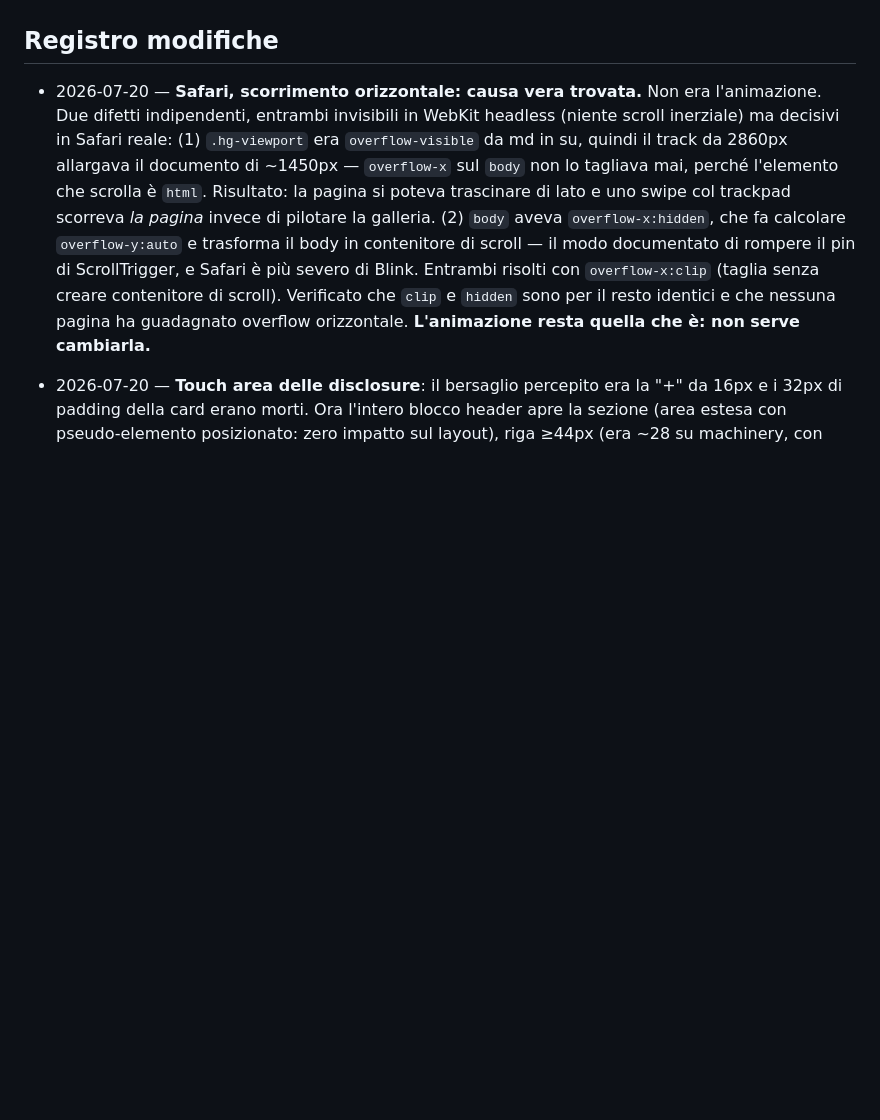
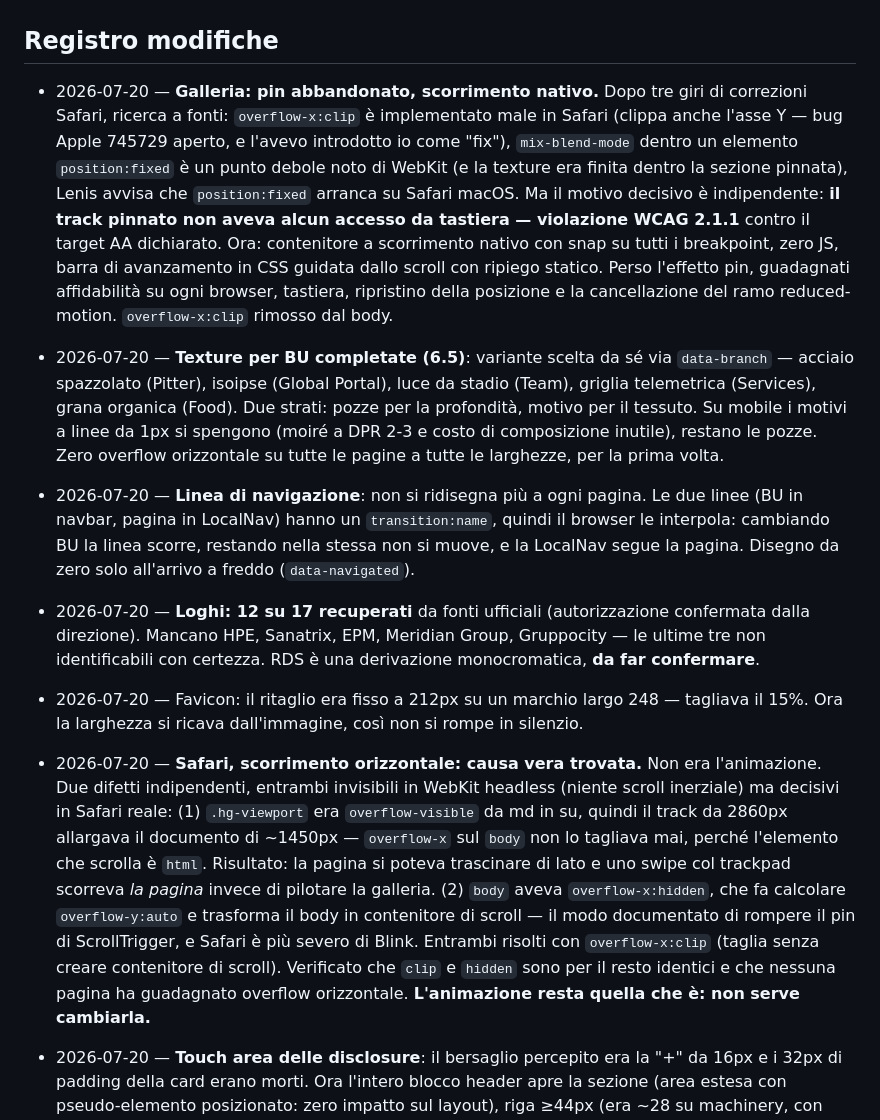
Before and after one commit to Filippo-WTC/filippo-wtc.github.io, a Markdown page: PLAN.md, the part around the change. GitHub-like rendering; blank space fills up the shorter version.

Commit message:
docs: registro galleria/texture/navbar/loghi

```diff
--- a/PLAN.md
+++ b/PLAN.md
@@ -178,6 +178,33 @@ Note post-sweep (da tenere d'occhio):
 
 ## Registro modifiche
 
+- 2026-07-20 — **Galleria: pin abbandonato, scorrimento nativo.** Dopo tre giri di
+  correzioni Safari, ricerca a fonti: `overflow-x:clip` è implementato male in Safari
+  (clippa anche l'asse Y — bug Apple 745729 aperto, e l'avevo introdotto io come "fix"),
+  `mix-blend-mode` dentro un elemento `position:fixed` è un punto debole noto di WebKit
+  (e la texture era finita dentro la sezione pinnata), Lenis avvisa che `position:fixed`
+  arranca su Safari macOS. Ma il motivo decisivo è indipendente: **il track pinnato non
+  aveva alcun accesso da tastiera — violazione WCAG 2.1.1** contro il target AA dichiarato.
+  Ora: contenitore a scorrimento nativo con snap su tutti i breakpoint, zero JS, barra di
+  avanzamento in CSS guidata dallo scroll con ripiego statico. Perso l'effetto pin,
+  guadagnati affidabilità su ogni browser, tastiera, ripristino della posizione e la
+  cancellazione del ramo reduced-motion. `overflow-x:clip` rimosso dal body.
+- 2026-07-20 — **Texture per BU completate (6.5)**: variante scelta da sé via `data-branch`
+  — acciaio spazzolato (Pitter), isoipse (Global Portal), luce da stadio (Team), griglia
+  telemetrica (Services), grana organica (Food). Due strati: pozze per la profondità,
+  motivo per il tessuto. Su mobile i motivi a linee da 1px si spengono (moiré a DPR 2-3 e
+  costo di composizione inutile), restano le pozze. Zero overflow orizzontale su tutte le
+  pagine a tutte le larghezze, per la prima volta.
+- 2026-07-20 — **Linea di navigazione**: non si ridisegna più a ogni pagina. Le due linee
+  (BU in navbar, pagina in LocalNav) hanno un `transition:name`, quindi il browser le
+  interpola: cambiando BU la linea scorre, restando nella stessa non si muove, e la
+  LocalNav segue la pagina. Disegno da zero solo all'arrivo a freddo (`data-navigated`).
+- 2026-07-20 — **Loghi: 12 su 17 recuperati** da fonti ufficiali (autorizzazione confermata
+  dalla direzione). Mancano HPE, Sanatrix, EPM, Meridian Group, Gruppocity — le ultime tre
+  non identificabili con certezza. RDS è una derivazione monocromatica, **da far confermare**.
+- 2026-07-20 — Favicon: il ritaglio era fisso a 212px su un marchio largo 248 — tagliava il
+  15%. Ora la larghezza si ricava dall'immagine, così non si rompe in silenzio.
+
 - 2026-07-20 — **Safari, scorrimento orizzontale: causa vera trovata.** Non era
   l'animazione. Due difetti indipendenti, entrambi invisibili in WebKit headless
   (niente scroll inerziale) ma decisivi in Safari reale: (1) `.hg-viewport` era
```
